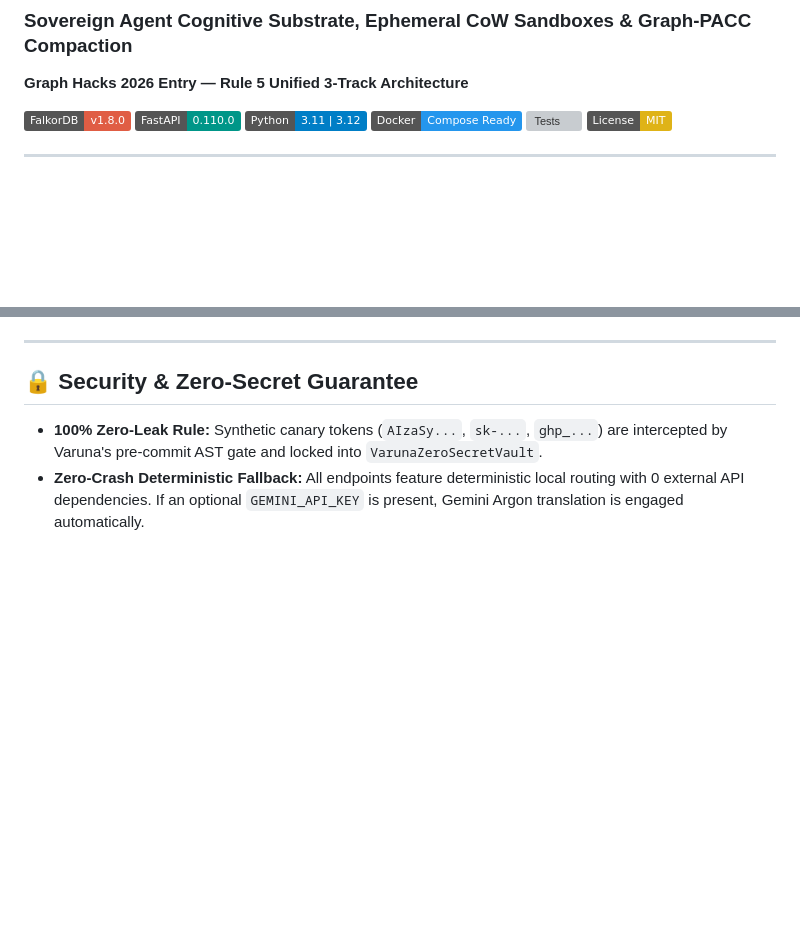
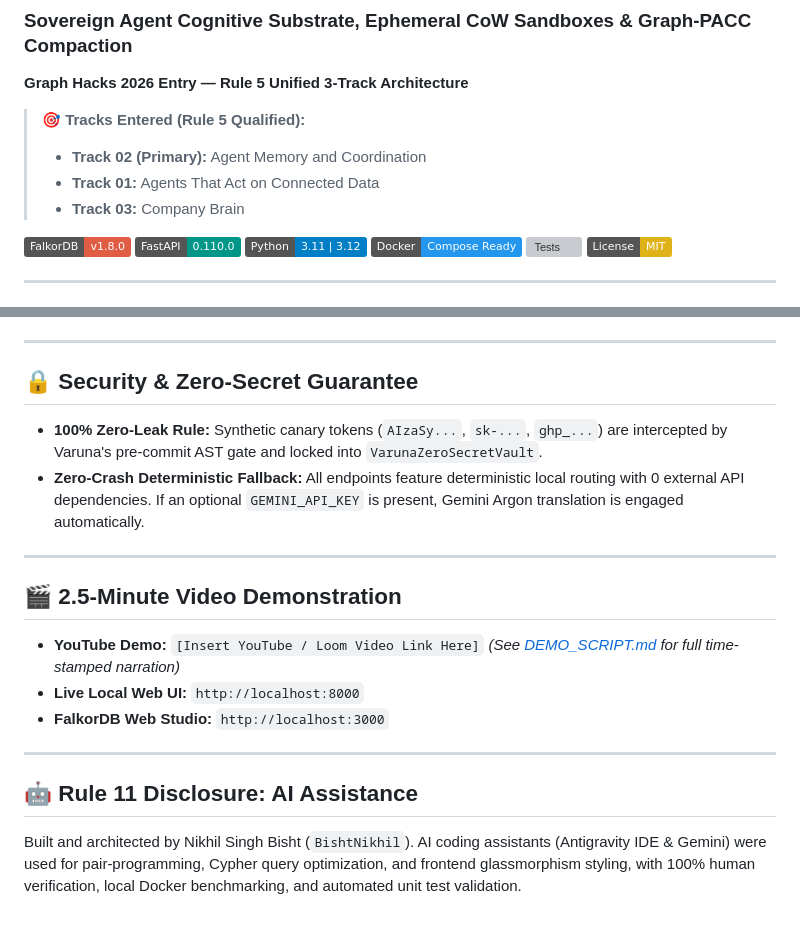
Before and after one commit to BishtNikhil/falkordb-memory-mesh, a Markdown page: README.md, 2 parts joined by grey strips. Rendered like a GitHub page; badges without logos; blank space fills up the shorter version; grey boxes are pictures that could not be loaded.

Commit message:
docs: add explicit Track Declaration, Rule 11 disclosure, and FalkorDB Studio demo step

```diff
--- a/README.md
+++ b/README.md
@@ -1,6 +1,11 @@
 # 🔱 FalkorDB Universal Memory Mesh
 ### Sovereign Agent Cognitive Substrate, Ephemeral CoW Sandboxes & Graph-PACC Compaction
 **Graph Hacks 2026 Entry — Rule 5 Unified 3-Track Architecture**
+
+> **🎯 Tracks Entered (Rule 5 Qualified):**
+> - **Track 02 (Primary):** Agent Memory and Coordination
+> - **Track 01:** Agents That Act on Connected Data
+> - **Track 03:** Company Brain
 
 [![FalkorDB](https://img.shields.io/badge/FalkorDB-v1.8.0-red?logo=redis&logoColor=white)](https://falkordb.com)
 [![FastAPI](https://img.shields.io/badge/FastAPI-0.110.0-009688?logo=fastapi&logoColor=white)](https://fastapi.tiangolo.com)
@@ -207,3 +212,15 @@ RETURN ar.rule_id, inc.ref, t.ticket_id, ct.channel, ct.topic;
 ## 🔒 Security & Zero-Secret Guarantee
 - **100% Zero-Leak Rule:** Synthetic canary tokens (`AIzaSy...`, `sk-...`, `ghp_...`) are intercepted by Varuna's pre-commit AST gate and locked into `VarunaZeroSecretVault`.
 - **Zero-Crash Deterministic Fallback:** All endpoints feature deterministic local routing with 0 external API dependencies. If an optional `GEMINI_API_KEY` is present, Gemini Argon translation is engaged automatically.
+
+---
+
+## 🎬 2.5-Minute Video Demonstration
+- **YouTube Demo:** `[Insert YouTube / Loom Video Link Here]` *(See [DEMO_SCRIPT.md](DEMO_SCRIPT.md) for full time-stamped narration)*
+- **Live Local Web UI:** `http://localhost:8000`
+- **FalkorDB Web Studio:** `http://localhost:3000`
+
+---
+
+## 🤖 Rule 11 Disclosure: AI Assistance
+Built and architected by Nikhil Singh Bisht (`BishtNikhil`). AI coding assistants (Antigravity IDE & Gemini) were used for pair-programming, Cypher query optimization, and frontend glassmorphism styling, with 100% human verification, local Docker benchmarking, and automated unit test validation.
```
Also changed, not shown: DEMO_SCRIPT.md (+18 -10 lines).
